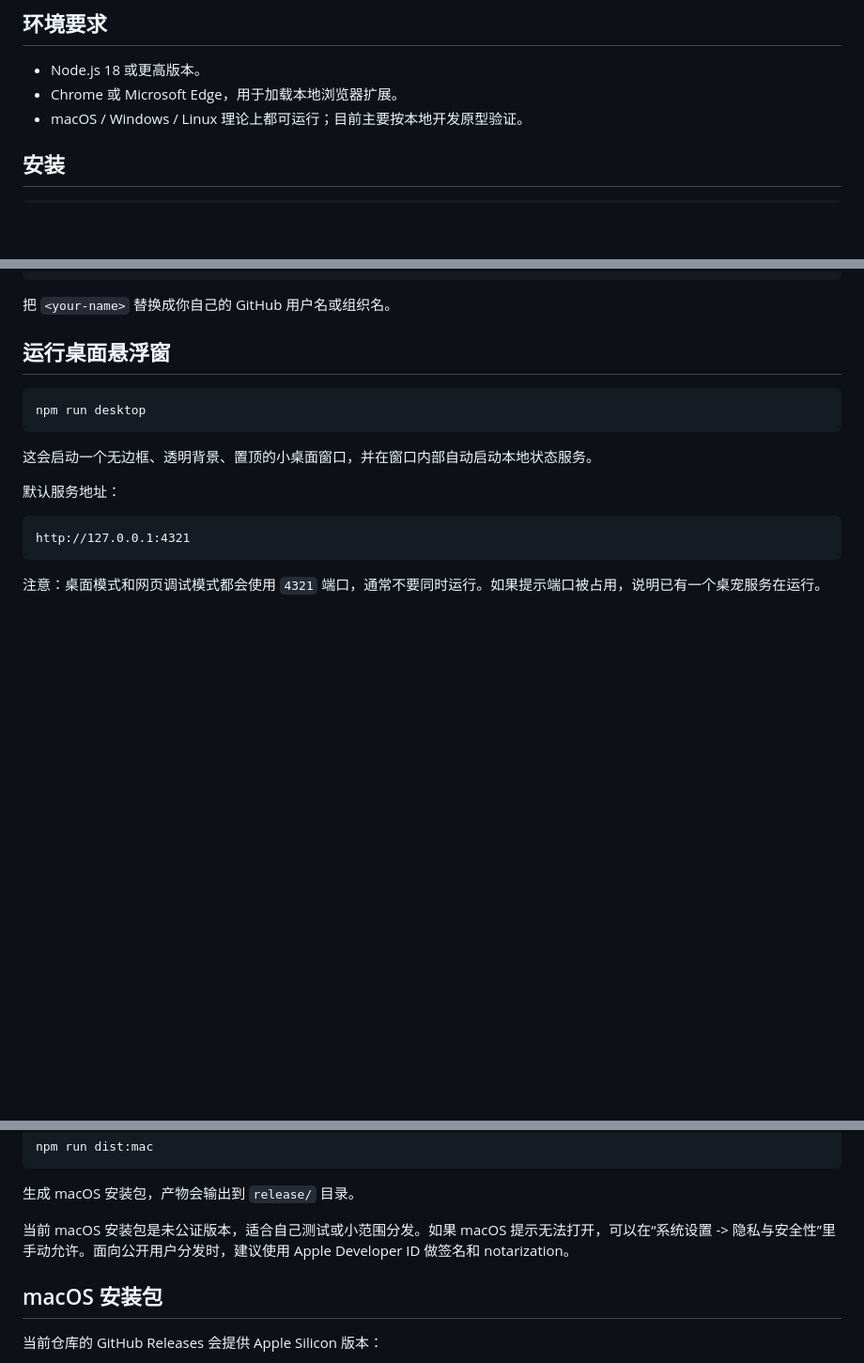
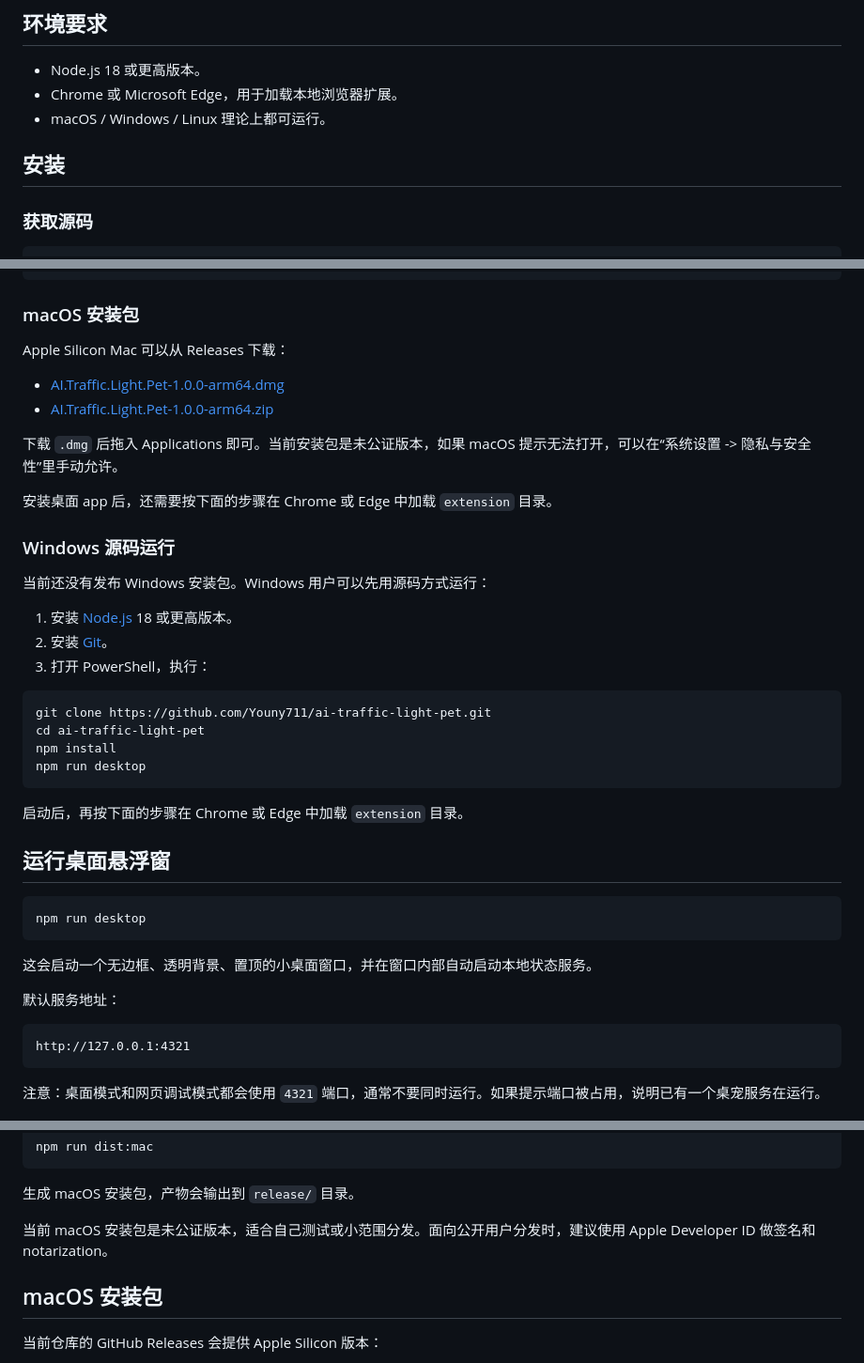
Before and after one commit to Youny711/ai-traffic-light-pet, a Markdown page: README.md, 3 parts joined by grey strips. Shown at 94% size. Drawn GitHub-style; blank space fills up the shorter version.

Commit message:
Clarify installation instructions

````diff
--- a/README.md
+++ b/README.md
@@ -45,8 +45,10 @@ DeepSeek 正在生成时，对应灯显示为黄灯：
 
 - Node.js 18 或更高版本。
 - Chrome 或 Microsoft Edge，用于加载本地浏览器扩展。
-- macOS / Windows / Linux 理论上都可运行；目前主要按本地开发原型验证。
+- macOS / Windows / Linux 理论上都可运行。
 
 ## 安装
 
+### 获取源码
+
 ```bash
@@ -55,7 +57,33 @@ cd ai-traffic-light-pet
 npm install
 ```
 
-把 `<your-name>` 替换成你自己的 GitHub 用户名或组织名。
+### macOS 安装包
+
+Apple Silicon Mac 可以从 Releases 下载：
+
+- [AI.Traffic.Light.Pet-1.0.0-arm64.dmg](https://github.com/Youny711/ai-traffic-light-pet/releases/download/v1.0.0-mac-arm64/AI.Traffic.Light.Pet-1.0.0-arm64.dmg)
+- [AI.Traffic.Light.Pet-1.0.0-arm64.zip](https://github.com/Youny711/ai-traffic-light-pet/releases/download/v1.0.0-mac-arm64/AI.Traffic.Light.Pet-1.0.0-arm64.zip)
+
+下载 `.dmg` 后拖入 Applications 即可。当前安装包是未公证版本，如果 macOS 提示无法打开，可以在“系统设置 -> 隐私与安全性”里手动允许。
+
+安装桌面 app 后，还需要按下面的步骤在 Chrome 或 Edge 中加载 `extension` 目录。
+
+### Windows 源码运行
+
+当前还没有发布 Windows 安装包。Windows 用户可以先用源码方式运行：
+
+1. 安装 [Node.js](https://nodejs.org/) 18 或更高版本。
+2. 安装 [Git](https://git-scm.com/download/win)。
+3. 打开 PowerShell，执行：
+
+```powershell
+git clone https://github.com/Youny711/ai-traffic-light-pet.git
+cd ai-traffic-light-pet
+npm install
+npm run desktop
+```
+
+启动后，再按下面的步骤在 Chrome 或 Edge 中加载 `extension` 目录。
 
 ## 运行桌面悬浮窗
 
@@ -151,7 +179,7 @@ npm run dist:mac
 
 生成 macOS 安装包，产物会输出到 `release/` 目录。
 
-当前 macOS 安装包是未公证版本，适合自己测试或小范围分发。如果 macOS 提示无法打开，可以在“系统设置 -> 隐私与安全性”里手动允许。面向公开用户分发时，建议使用 Apple Developer ID 做签名和 notarization。
+当前 macOS 安装包是未公证版本，适合自己测试或小范围分发。面向公开用户分发时，建议使用 Apple Developer ID 做签名和 notarization。
 
 ## macOS 安装包
 
````
Also changed, not shown: other parts of README.md (+1 -1 lines).
